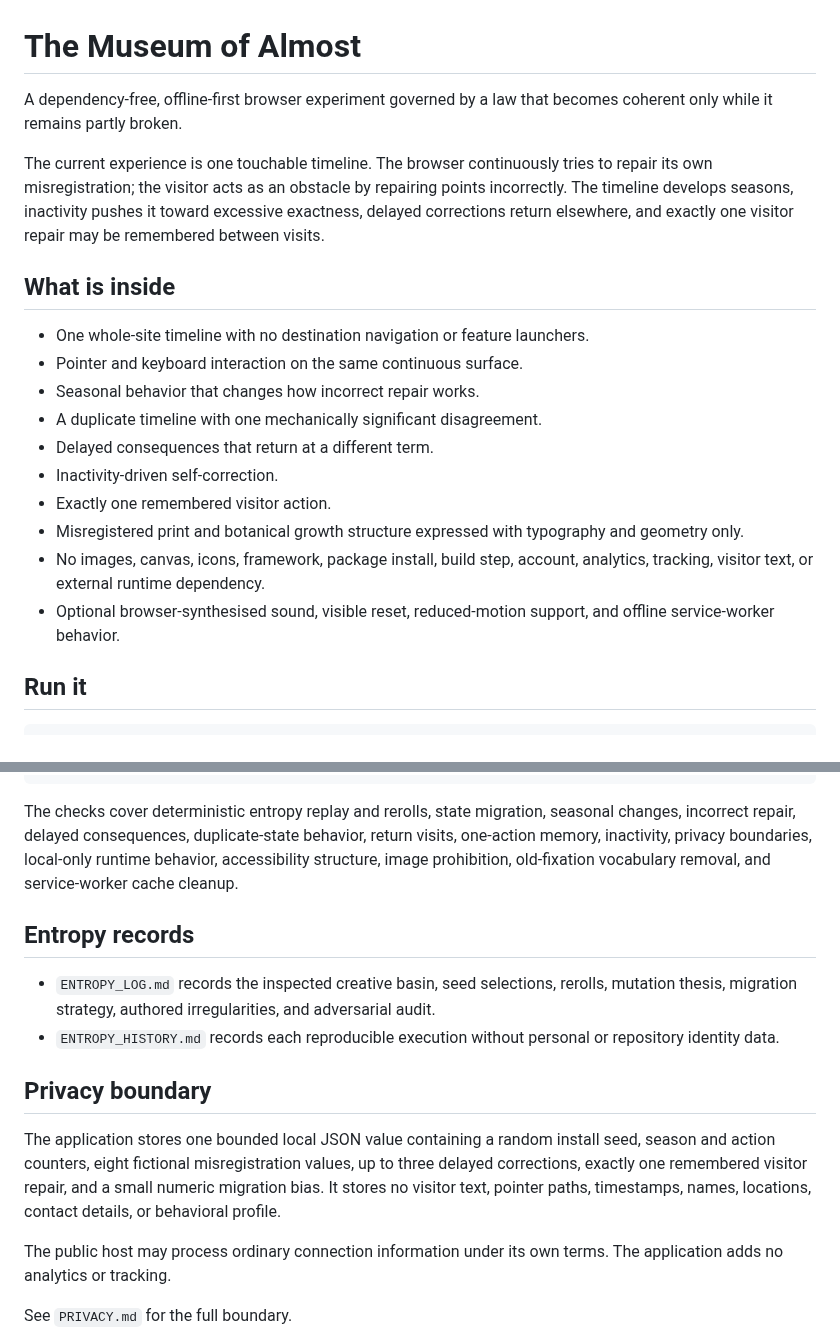
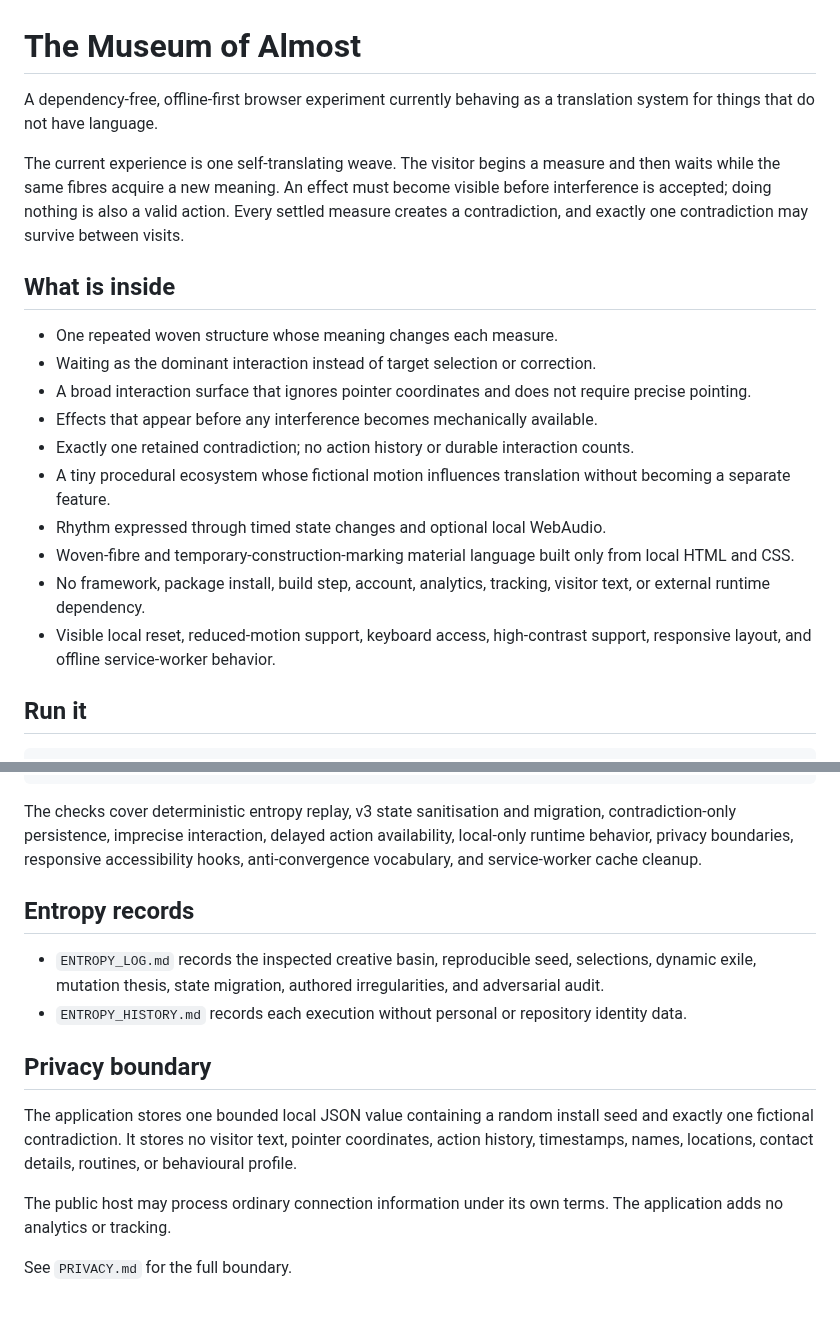
Before and after one commit to yushirm/museum-of-almost, a Markdown page: README.md, 2 parts joined by grey strips. Rendered like a GitHub page; blank space fills up the shorter version.

Commit message:
Document the translation weave experience

````diff
--- a/README.md
+++ b/README.md
@@ -1,21 +1,21 @@
 # The Museum of Almost
 
-A dependency-free, offline-first browser experiment governed by a law that becomes coherent only while it remains partly broken.
+A dependency-free, offline-first browser experiment currently behaving as a translation system for things that do not have language.
 
-The current experience is one touchable timeline. The browser continuously tries to repair its own misregistration; the visitor acts as an obstacle by repairing points incorrectly. The timeline develops seasons, inactivity pushes it toward excessive exactness, delayed corrections return elsewhere, and exactly one visitor repair may be remembered between visits.
+The current experience is one self-translating weave. The visitor begins a measure and then waits while the same fibres acquire a new meaning. An effect must become visible before interference is accepted; doing nothing is also a valid action. Every settled measure creates a contradiction, and exactly one contradiction may survive between visits.
 
 ## What is inside
 
-- One whole-site timeline with no destination navigation or feature launchers.
-- Pointer and keyboard interaction on the same continuous surface.
-- Seasonal behavior that changes how incorrect repair works.
-- A duplicate timeline with one mechanically significant disagreement.
-- Delayed consequences that return at a different term.
-- Inactivity-driven self-correction.
-- Exactly one remembered visitor action.
-- Misregistered print and botanical growth structure expressed with typography and geometry only.
-- No images, canvas, icons, framework, package install, build step, account, analytics, tracking, visitor text, or external runtime dependency.
-- Optional browser-synthesised sound, visible reset, reduced-motion support, and offline service-worker behavior.
+- One repeated woven structure whose meaning changes each measure.
+- Waiting as the dominant interaction instead of target selection or correction.
+- A broad interaction surface that ignores pointer coordinates and does not require precise pointing.
+- Effects that appear before any interference becomes mechanically available.
+- Exactly one retained contradiction; no action history or durable interaction counts.
+- A tiny procedural ecosystem whose fictional motion influences translation without becoming a separate feature.
+- Rhythm expressed through timed state changes and optional local WebAudio.
+- Woven-fibre and temporary-construction-marking material language built only from local HTML and CSS.
+- No framework, package install, build step, account, analytics, tracking, visitor text, or external runtime dependency.
+- Visible local reset, reduced-motion support, keyboard access, high-contrast support, responsive layout, and offline service-worker behavior.
 
 ## Run it
 
@@ -42,16 +42,16 @@ node scripts/test-service-worker.mjs
 node scripts/check.mjs
 ```
 
-The checks cover deterministic entropy replay and rerolls, state migration, seasonal changes, incorrect repair, delayed consequences, duplicate-state behavior, return visits, one-action memory, inactivity, privacy boundaries, local-only runtime behavior, accessibility structure, image prohibition, old-fixation vocabulary removal, and service-worker cache cleanup.
+The checks cover deterministic entropy replay, v3 state sanitisation and migration, contradiction-only persistence, imprecise interaction, delayed action availability, local-only runtime behavior, privacy boundaries, responsive accessibility hooks, anti-convergence vocabulary, and service-worker cache cleanup.
 
 ## Entropy records
 
-- `ENTROPY_LOG.md` records the inspected creative basin, seed selections, rerolls, mutation thesis, migration strategy, authored irregularities, and adversarial audit.
-- `ENTROPY_HISTORY.md` records each reproducible execution without personal or repository identity data.
+- `ENTROPY_LOG.md` records the inspected creative basin, reproducible seed, selections, dynamic exile, mutation thesis, state migration, authored irregularities, and adversarial audit.
+- `ENTROPY_HISTORY.md` records each execution without personal or repository identity data.
 
 ## Privacy boundary
 
-The application stores one bounded local JSON value containing a random install seed, season and action counters, eight fictional misregistration values, up to three delayed corrections, exactly one remembered visitor repair, and a small numeric migration bias. It stores no visitor text, pointer paths, timestamps, names, locations, contact details, or behavioral profile.
+The application stores one bounded local JSON value containing a random install seed and exactly one fictional contradiction. It stores no visitor text, pointer coordinates, action history, timestamps, names, locations, contact details, routines, or behavioural profile.
 
 The public host may process ordinary connection information under its own terms. The application adds no analytics or tracking.
 
````
